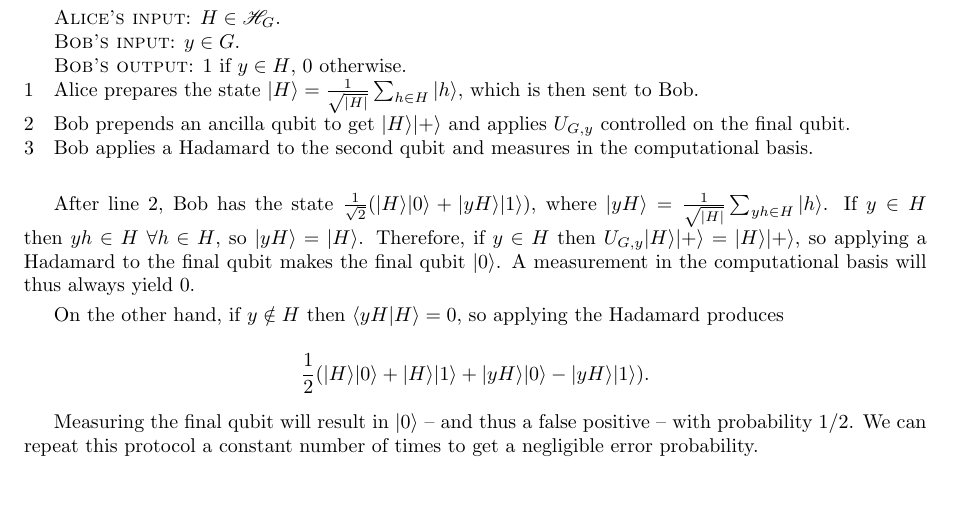
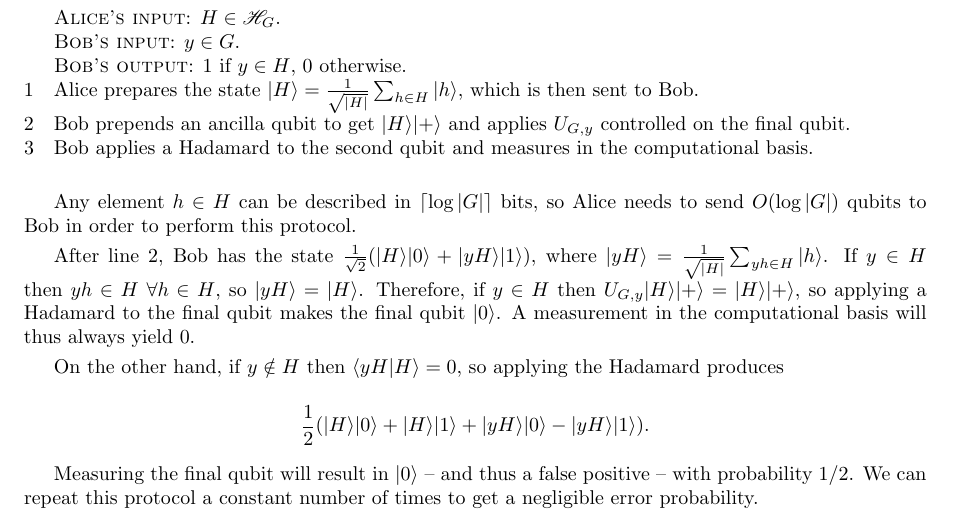
Before and after one commit to aemylt/aqit, a LaTeX paper (quantum_communication_complexity.tex): part of page 4 of 5, cut so that both start at the same text, the shorter picture padded with empty space. Compiled offline with pdfLaTeX.

Commit message:
Added complexity of subgroup membership

```diff
--- a/quantum_communication_complexity.tex
+++ b/quantum_communication_complexity.tex
@@ -143,6 +143,8 @@
             \li Bob applies a Hadamard to the second qubit and measures in the computational basis.
         \end{codebox}
 
+        Any element $h \in H$ can be described in $\lceil\log |G|\rceil$ bits, so Alice needs to send $O(\log |G|)$ qubits to Bob in order to perform this protocol.
+
         After line 2, Bob has the state $\frac{1}{\sqrt{2}}(|H\rangle|0\rangle + |yH\rangle|1\rangle)$, where $|yH\rangle = \frac{1}{\sqrt{|H|}}\sum_{yh \in H}|h\rangle$. If $y \in H$ then $yh \in H~ \forall h \in H$, so $|yH\rangle = |H\rangle$. Therefore, if $y \in H$ then $U_{G, y}|H\rangle|+\rangle = |H\rangle|+\rangle$, so applying a Hadamard to the final qubit makes the final qubit $|0\rangle$. A measurement in the computational basis will thus always yield $0$.
 
         On the other hand, if $y \notin H$ then $\langle yH|H\rangle = 0$, so applying the Hadamard produces
```
Also changed, not shown: quantum_communication_complexity.pdf.
